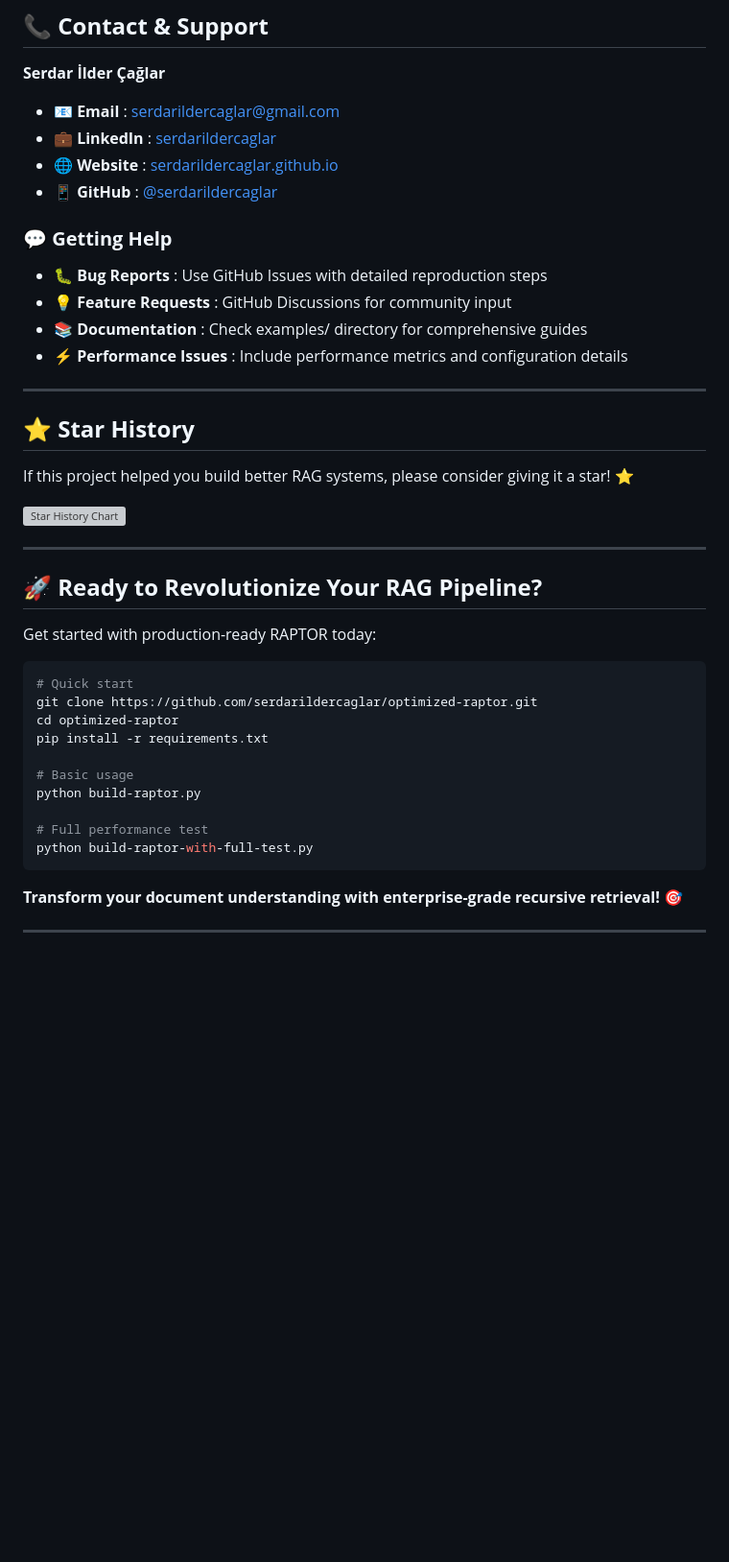
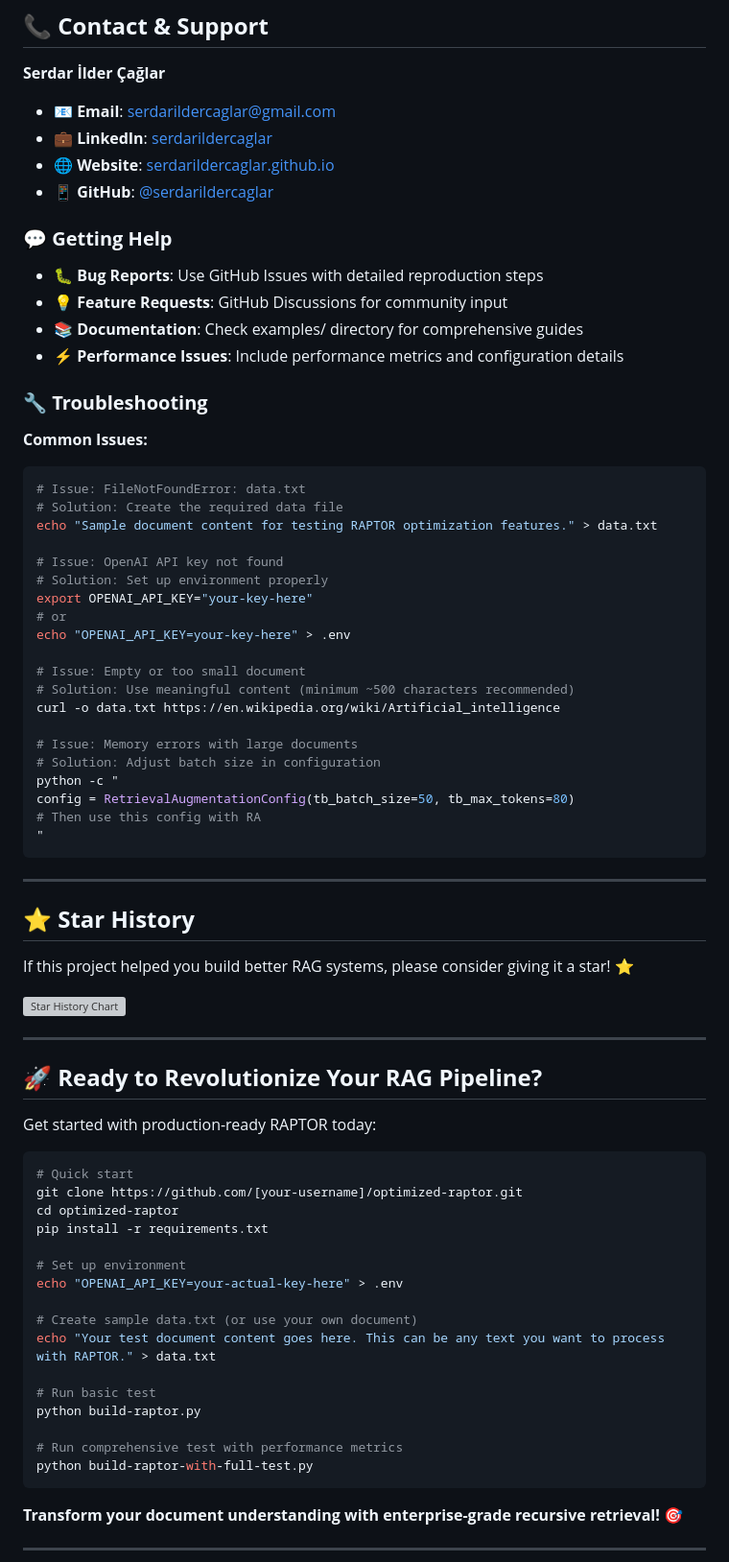
Before and after one commit to serdarildercaglar/optimized-raptor, a Markdown page: README.md, the part around the change printed below. Shown: that part at 96% size. Rendered like a GitHub page; blank space fills up the shorter version; grey boxes are pictures that could not be loaded.

````diff
--- a/README.md
+++ b/README.md
@@ -732,17 +766,44 @@ This project is licensed under the MIT License - see the [LICENSE]() file for de
 
 **Serdar İlder Çağlar**
 
-* 📧  **Email** : [serdarildercaglar@gmail.com](mailto:serdarildercaglar@gmail.com)
-* 💼  **LinkedIn** : [serdarildercaglar](https://www.linkedin.com/in/serdarildercaglar/)
-* 🌐  **Website** : [serdarildercaglar.github.io](https://serdarildercaglar.github.io/)
-* 📱  **GitHub** : [@serdarildercaglar](https://github.com/serdarildercaglar)
+* 📧 **Email**: [serdarildercaglar@gmail.com](mailto:serdarildercaglar@gmail.com)
+* 💼 **LinkedIn**: [serdarildercaglar](https://www.linkedin.com/in/serdarildercaglar/)
+* 🌐 **Website**: [serdarildercaglar.github.io](https://serdarildercaglar.github.io/)
+* 📱 **GitHub**: [@serdarildercaglar](https://github.com/serdarildercaglar)
 
 ### 💬 **Getting Help**
 
-* **🐛 Bug Reports** : Use GitHub Issues with detailed reproduction steps
-* **💡 Feature Requests** : GitHub Discussions for community input
-* **📚 Documentation** : Check examples/ directory for comprehensive guides
-* **⚡ Performance Issues** : Include performance metrics and configuration details
+- **🐛 Bug Reports**: Use GitHub Issues with detailed reproduction steps
+- **💡 Feature Requests**: GitHub Discussions for community input
+- **📚 Documentation**: Check examples/ directory for comprehensive guides
+- **⚡ Performance Issues**: Include performance metrics and configuration details
+
+### 🔧 **Troubleshooting**
+
+**Common Issues:**
+
+```bash
+# Issue: FileNotFoundError: data.txt
+# Solution: Create the required data file
+echo "Sample document content for testing RAPTOR optimization features." > data.txt
+
+# Issue: OpenAI API key not found
+# Solution: Set up environment properly
+export OPENAI_API_KEY="your-key-here"
+# or
+echo "OPENAI_API_KEY=your-key-here" > .env
+
+# Issue: Empty or too small document
+# Solution: Use meaningful content (minimum ~500 characters recommended)
+curl -o data.txt https://en.wikipedia.org/wiki/Artificial_intelligence
+
+# Issue: Memory errors with large documents
+# Solution: Adjust batch size in configuration
+python -c "
+config = RetrievalAugmentationConfig(tb_batch_size=50, tb_max_tokens=80)
+# Then use this config with RA
+"
+```
 
 ---
 
@@ -760,14 +821,20 @@ Get started with production-ready RAPTOR today:
 
 ```bash
 # Quick start
-git clone https://github.com/serdarildercaglar/optimized-raptor.git
+git clone https://github.com/[your-username]/optimized-raptor.git
 cd optimized-raptor
 pip install -r requirements.txt
 
-# Basic usage
+# Set up environment
+echo "OPENAI_API_KEY=your-actual-key-here" > .env
+
+# Create sample data.txt (or use your own document)
+echo "Your test document content goes here. This can be any text you want to process with RAPTOR." > data.txt
+
+# Run basic test
 python build-raptor.py
 
-# Full performance test
+# Run comprehensive test with performance metrics
 python build-raptor-with-full-test.py
 ```
 
````
Also changed, not shown: other parts of README.md (+147 -115 lines).
